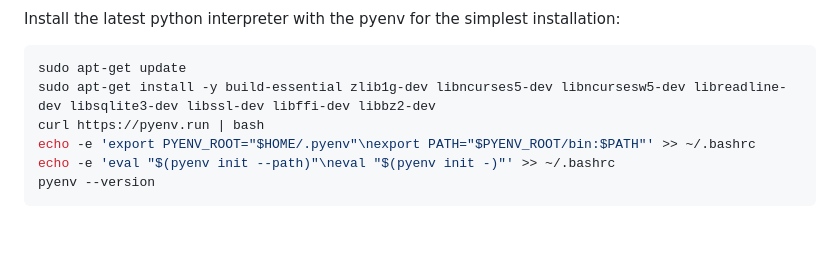
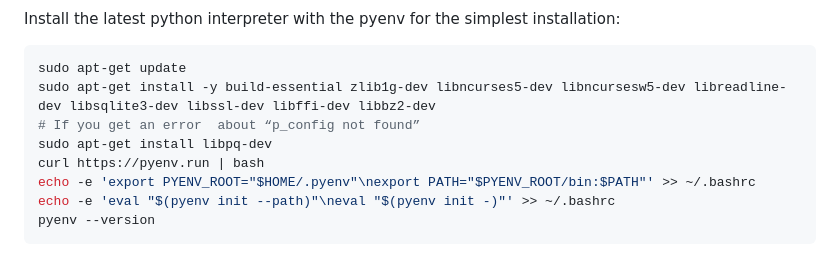
Before and after one commit to ypenn21/python-django-docker, a Markdown page: README.md, the part around the change. Rendered like a GitHub page; blank space fills up the shorter version.

````diff
--- a/README.md
+++ b/README.md
@@ -8,6 +8,8 @@ Install the latest python interpreter with the pyenv for the simplest installati
 ```shell
 sudo apt-get update
 sudo apt-get install -y build-essential zlib1g-dev libncurses5-dev libncursesw5-dev libreadline-dev libsqlite3-dev libssl-dev libffi-dev libbz2-dev
+# If you get an error  about “p_config not found”
+sudo apt-get install libpq-dev
 curl https://pyenv.run | bash
 echo -e 'export PYENV_ROOT="$HOME/.pyenv"\nexport PATH="$PYENV_ROOT/bin:$PATH"' >> ~/.bashrc
 echo -e 'eval "$(pyenv init --path)"\neval "$(pyenv init -)"' >> ~/.bashrc
````
